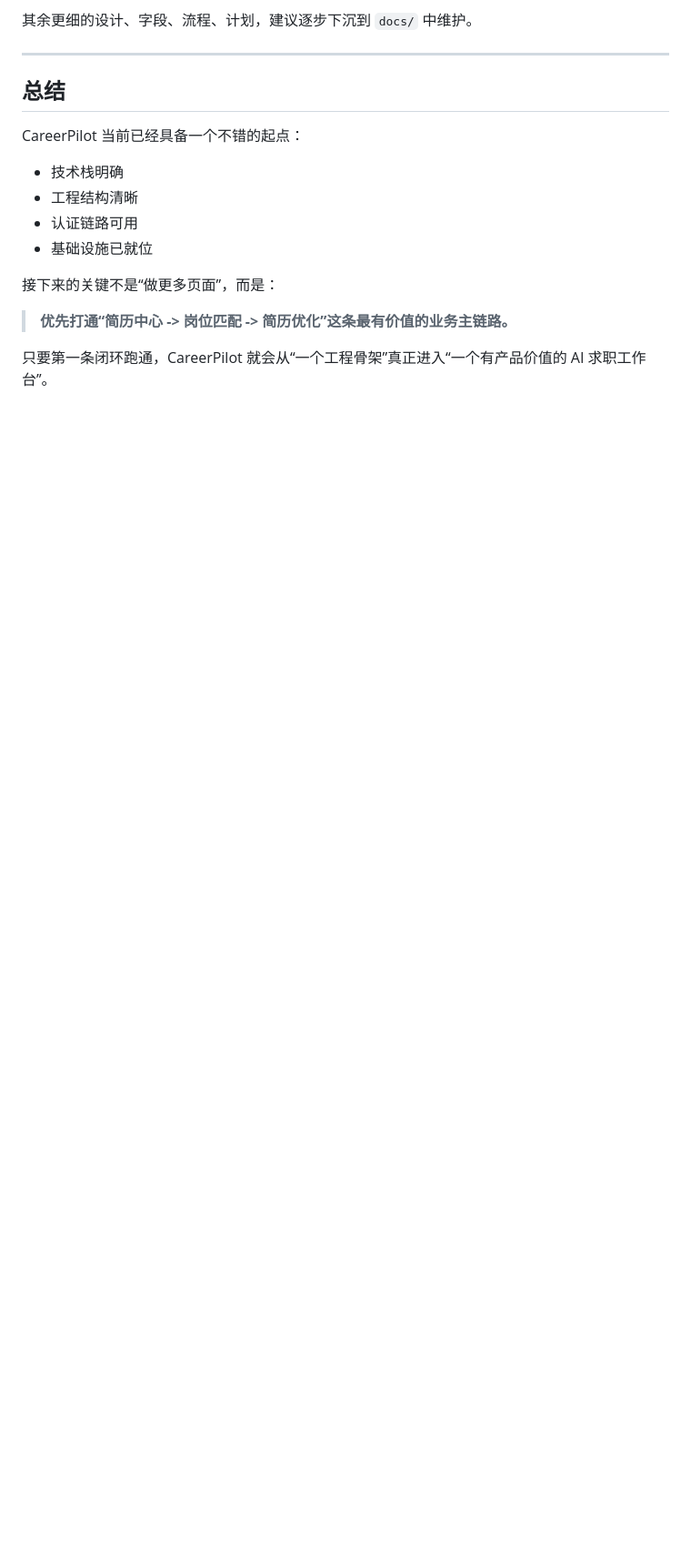
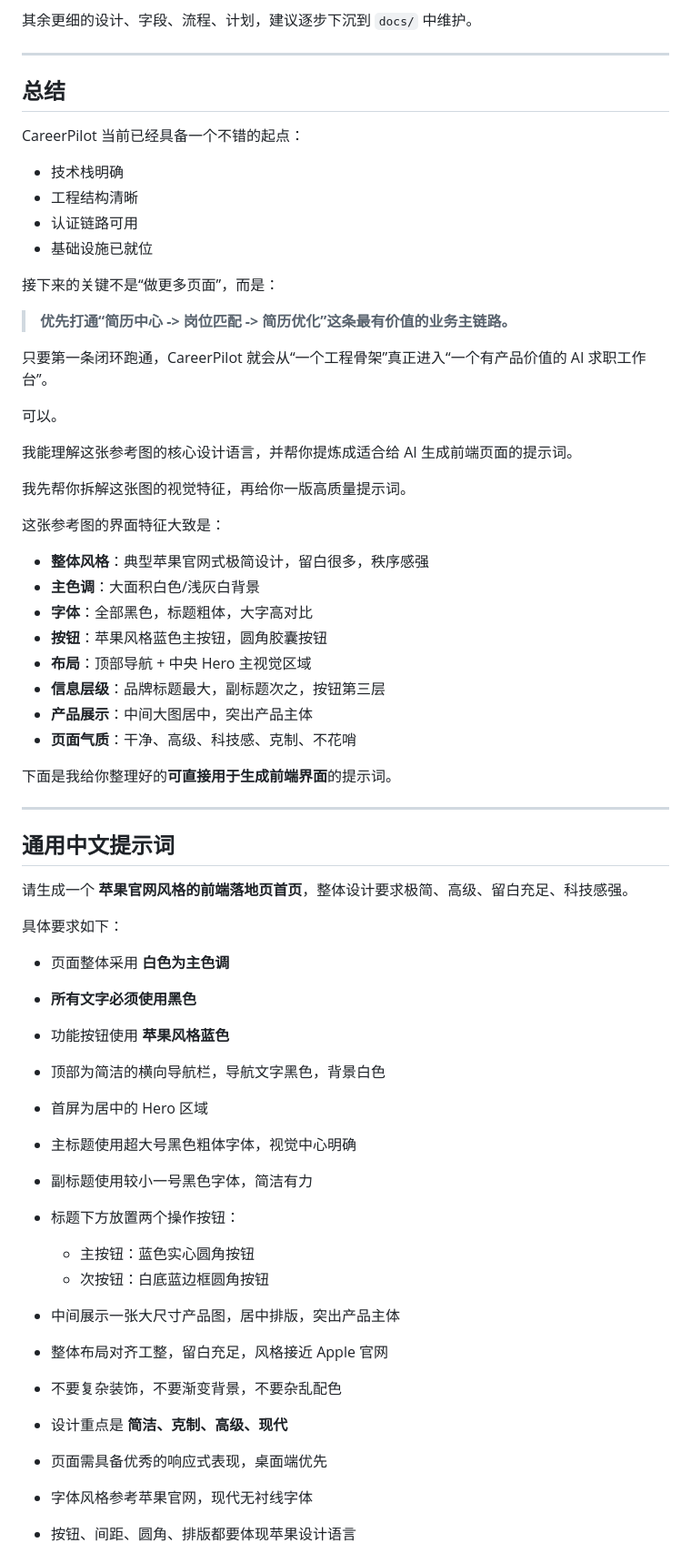
Before and after one commit to zhengwenze/CareerPilot, a Markdown page: README.md, the part around one of its changes. Shown at 91% size. Rendered like a GitHub page; blank space fills up the shorter version.

```diff
--- a/README.md
+++ b/README.md
@@ -848,3 +848,50 @@ CareerPilot 当前已经具备一个不错的起点：
 > **优先打通“简历中心 -> 岗位匹配 -> 简历优化”这条最有价值的业务主链路。**
 
 只要第一条闭环跑通，CareerPilot 就会从“一个工程骨架”真正进入“一个有产品价值的 AI 求职工作台”。
+
+可以。
+
+我能理解这张参考图的核心设计语言，并帮你提炼成适合给 AI 生成前端页面的提示词。
+
+我先帮你拆解这张图的视觉特征，再给你一版高质量提示词。
+
+这张参考图的界面特征大致是：
+
+* **整体风格**：典型苹果官网式极简设计，留白很多，秩序感强
+* **主色调**：大面积白色/浅灰白背景
+* **字体**：全部黑色，标题粗体，大字高对比
+* **按钮**：苹果风格蓝色主按钮，圆角胶囊按钮
+* **布局**：顶部导航 + 中央 Hero 主视觉区域
+* **信息层级**：品牌标题最大，副标题次之，按钮第三层
+* **产品展示**：中间大图居中，突出产品主体
+* **页面气质**：干净、高级、科技感、克制、不花哨
+
+下面是我给你整理好的**可直接用于生成前端界面**的提示词。
+
+---
+
+## 通用中文提示词
+
+请生成一个 **苹果官网风格的前端落地页首页**，整体设计要求极简、高级、留白充足、科技感强。
+
+具体要求如下：
+
+* 页面整体采用 **白色为主色调**
+* **所有文字必须使用黑色**
+* 功能按钮使用 **苹果风格蓝色**
+* 顶部为简洁的横向导航栏，导航文字黑色，背景白色
+* 首屏为居中的 Hero 区域
+* 主标题使用超大号黑色粗体字体，视觉中心明确
+* 副标题使用较小一号黑色字体，简洁有力
+* 标题下方放置两个操作按钮：
+
+  * 主按钮：蓝色实心圆角按钮
+  * 次按钮：白底蓝边框圆角按钮
+* 中间展示一张大尺寸产品图，居中排版，突出产品主体
+* 整体布局对齐工整，留白充足，风格接近 Apple 官网
+* 不要复杂装饰，不要渐变背景，不要杂乱配色
+* 设计重点是 **简洁、克制、高级、现代**
+* 页面需具备优秀的响应式表现，桌面端优先
+* 字体风格参考苹果官网，现代无衬线字体
+* 按钮、间距、圆角、排版都要体现苹果设计语言
+
```
Also changed, not shown: other parts of README.md (+71 -0 lines).
